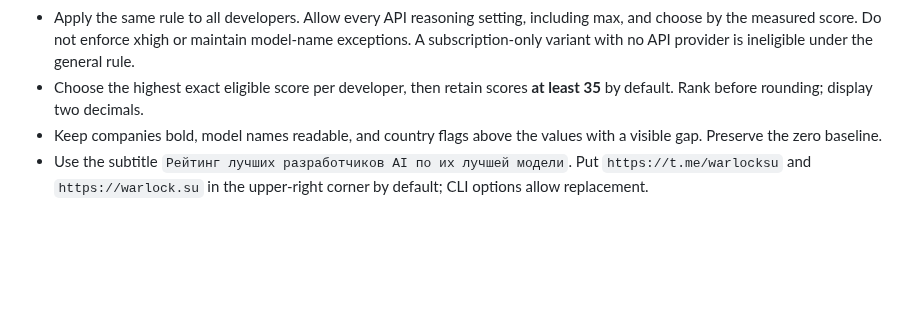
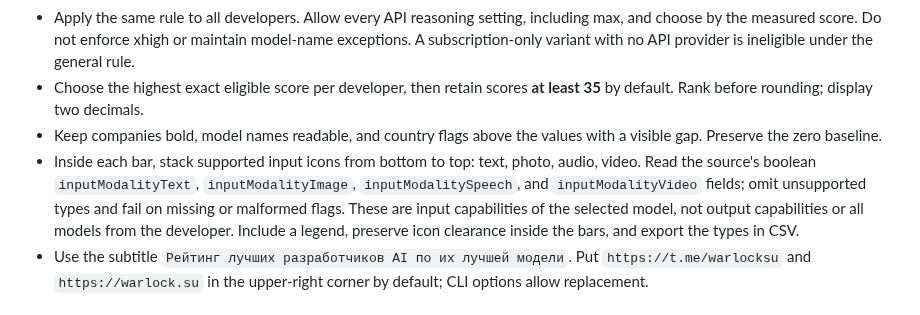
Before and after one commit to MetaWarlock/ai-fair-rating, a Markdown page: skills/ai-fair-rating/SKILL.md, the part around the change. GitHub-like rendering; blank space fills up the shorter version.

```diff
--- a/skills/ai-fair-rating/SKILL.md
+++ b/skills/ai-fair-rating/SKILL.md
@@ -15,6 +15,7 @@ Generate the current developer ranking from public Artificial Analysis data usin
 - Apply the same rule to all developers. Allow every API reasoning setting, including max, and choose by the measured score. Do not enforce xhigh or maintain model-name exceptions. A subscription-only variant with no API provider is ineligible under the general rule.
 - Choose the highest exact eligible score per developer, then retain scores **at least 35** by default. Rank before rounding; display two decimals.
 - Keep companies bold, model names readable, and country flags above the values with a visible gap. Preserve the zero baseline.
+- Inside each bar, stack supported input icons from bottom to top: text, photo, audio, video. Read the source's boolean `inputModalityText`, `inputModalityImage`, `inputModalitySpeech`, and `inputModalityVideo` fields; omit unsupported types and fail on missing or malformed flags. These are input capabilities of the selected model, not output capabilities or all models from the developer. Include a legend, preserve icon clearance inside the bars, and export the types in CSV.
 - Use the subtitle `Рейтинг лучших разработчиков AI по их лучшей модели`. Put `https://t.me/warlocksu` and `https://warlock.su` in the upper-right corner by default; CLI options allow replacement.
 
 ## Run
```
Also changed, not shown: README.md (+3 -1 lines), examples/rating.png, 5 other files.
